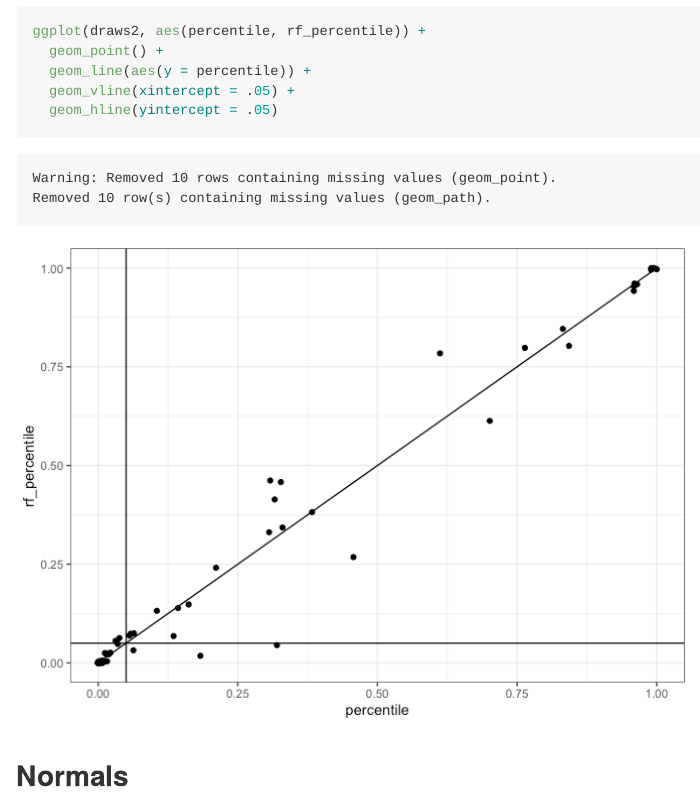
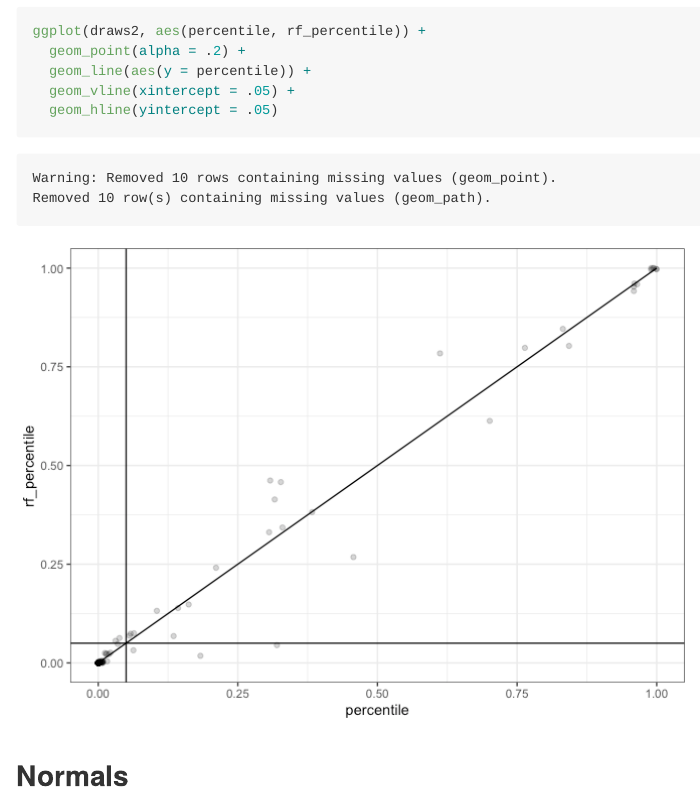
Before and after one commit to diazrenata/feasible-forest, a Quarto document (reports/report.qmd): the page in a window 1100 px wide, from 2560 px down. The pictures show the output file reports/report.md that the author committed with the source, drawn offline in the style of GitHub.

Commit message:
make dots transluscent'

```diff
--- a/reports/report.qmd
+++ b/reports/report.qmd
@@ -46,7 +46,7 @@ ggplot(draws2, aes(percentile, rf_percentile)) +
 
 
 ggplot(draws2, aes(percentile, rf_percentile)) +
-  geom_point() +
+  geom_point(alpha = .2) +
   geom_line(aes(y = percentile)) +
   geom_vline(xintercept = .05) +
   geom_hline(yintercept = .05)
```
Also changed, not shown: reports/report.md, reports/report_files/figure-commonmark/unnamed-chunk-2-3.png.
